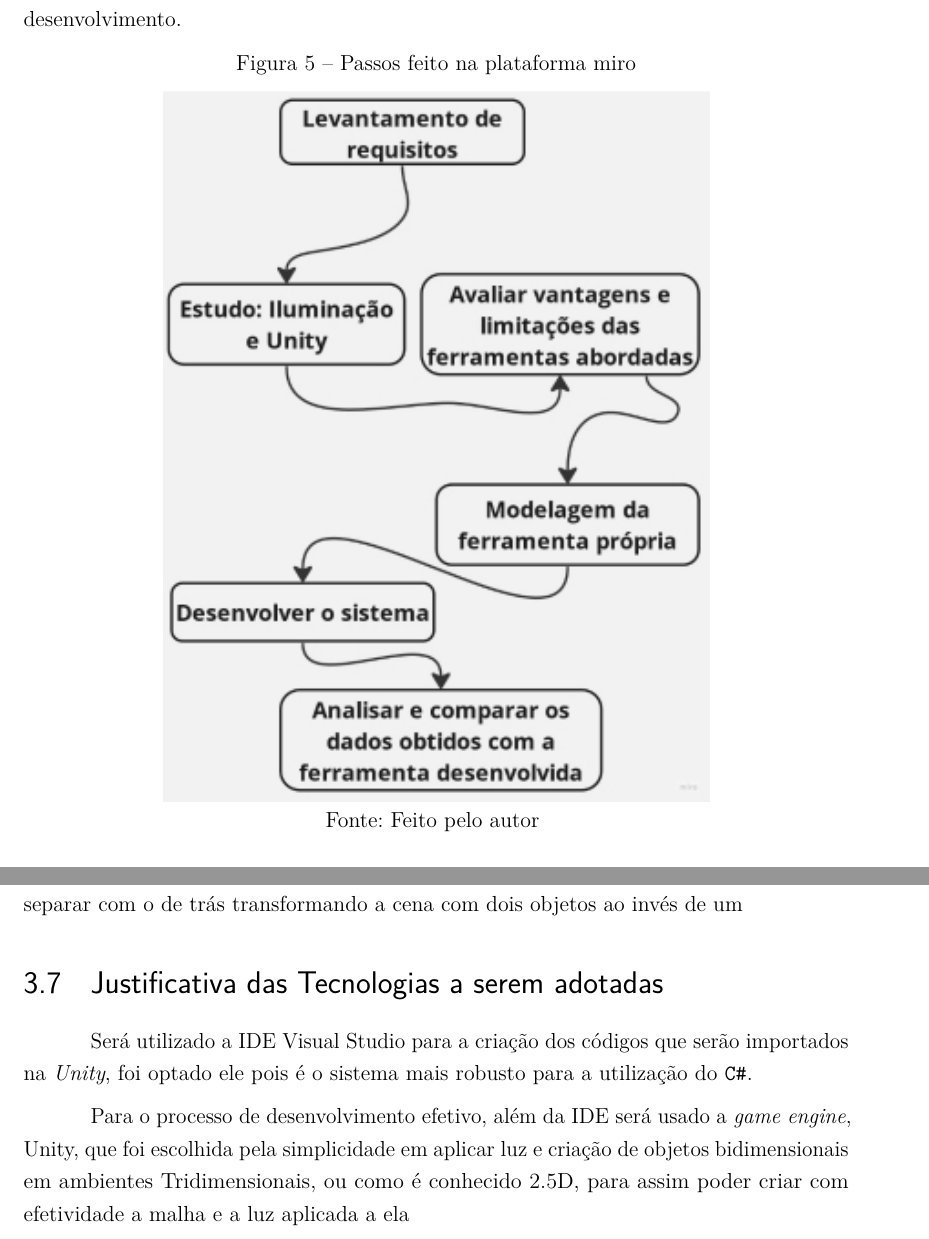
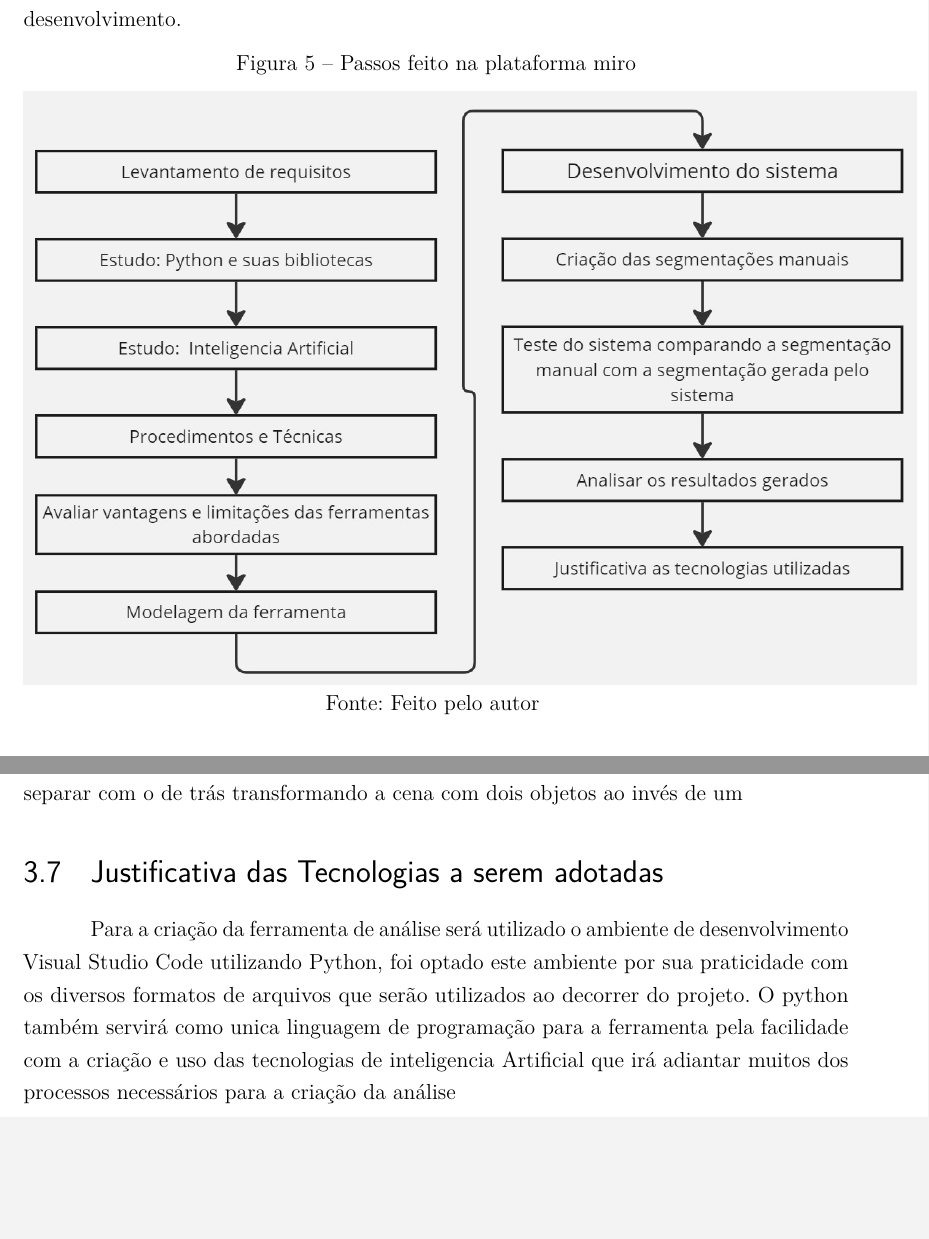
Before and after one commit to Vitor-Fazoli/Luminy, a LaTeX thesis (Documentation/Latex/main.tex, which reads Documentation/Latex/capitulo03Metodologia.tex): two parts of pages 16 and 23 of 26, joined at a grey line, cut so that both start at the same text, the shorter picture padded with empty space. Compiled offline with pdfLaTeX.

Commit message:
Progresso no TCC

```diff
--- a/Documentation/Latex/capitulo03Metodologia.tex
+++ b/Documentation/Latex/capitulo03Metodologia.tex
@@ -7,7 +7,7 @@ Descrever metodologia, materiais e métodos utilizados no estudo, bem como os pr
 \begin{figure}[ht]
     \caption{Passos feito na plataforma miro}
     \centering
-    \includegraphics{imagens/Diagrama.jpg}
+    \includegraphics[scale=0.4]{imagens/Diagrama.jpg}
 
     Fonte: Feito pelo autor
     \label{fig:diagrama}
@@ -170,11 +169,11 @@ Como por exemplo, se existir um objeto a frente da camada 1 até a 10 e um objet
 
 \section{Justificativa das Tecnologias a serem adotadas}
 
-Será utilizado a IDE Visual Studio para a criação dos códigos que serão importados na \textit{Unity}, foi optado ele pois é o sistema mais robusto para a utilização do \texttt{C\#}.
-
-Para o processo de desenvolvimento efetivo, além da IDE será usado a \textit{game engine}, Unity, que foi escolhida pela simplicidade em aplicar luz e criação de objetos bidimensionais em ambientes Tridimensionais, ou como é conhecido 2.5D, para assim poder criar com efetividade a malha e a luz aplicada a ela
+Para a criação da ferramenta de análise será utilizado o ambiente de desenvolvimento Visual Studio Code utilizando Python, foi optado este ambiente por sua praticidade com os diversos formatos de arquivos que serão utilizados ao decorrer do projeto.
+O python também servirá como unica linguagem de programação para a ferramenta pela facilidade com a criação e uso das tecnologias de inteligencia Artificial que irá adiantar muitos dos processos necessários para a criação da análise
 
 \section{Avaliação Qualitativa}
+
 
 
 
```
Also changed, not shown: Documentation/Latex/Main.pdf, Documentation/Latex/imagens/Diagrama.jpg, Documentation/Latex/capitulo03Metodologia.tex (5 more changed lines), 1 other file.
